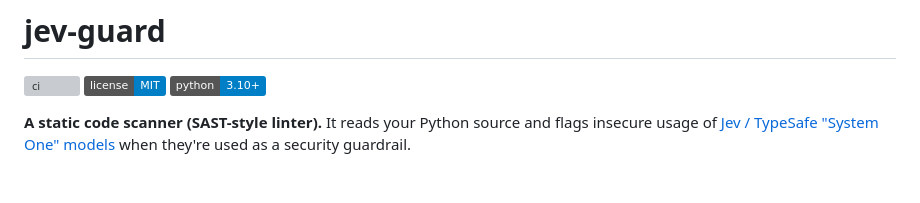
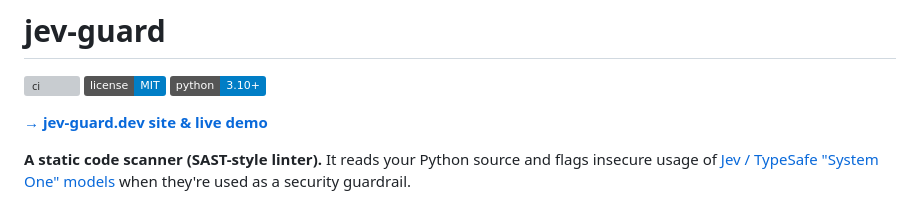
Before and after one commit to ppradyoth/jev-guard, a Markdown page: README.md, the part around the change. Drawn GitHub-style; badges without logos; blank space fills up the shorter version; grey boxes are pictures that could not be loaded.

Commit message:
Link the GitHub Pages site from the README
Co-Authored-By: Claude Opus 4.8 <noreply@anthropic.com>

```diff
--- a/README.md
+++ b/README.md
@@ -1,6 +1,8 @@
 # jev-guard
 
 [![ci](https://github.com/ppradyoth/jev-guard/actions/workflows/ci.yml/badge.svg)](https://github.com/ppradyoth/jev-guard/actions/workflows/ci.yml) [![license: MIT](https://img.shields.io/badge/license-MIT-blue.svg)](LICENSE) ![python](https://img.shields.io/badge/python-3.10%2B-blue)
+
+**[→ jev-guard.dev site & live demo](https://ppradyoth.github.io/jev-guard/)**
 
 **A static code scanner (SAST-style linter).** It reads your Python source and flags insecure usage of [Jev / TypeSafe "System One" models](https://typesafe.ai) when they're used as a security guardrail.
 
```
